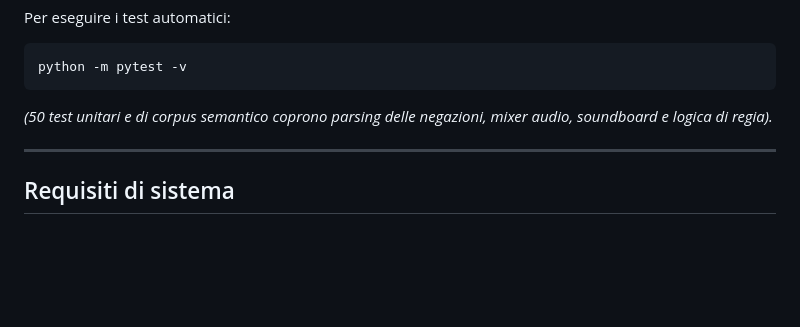
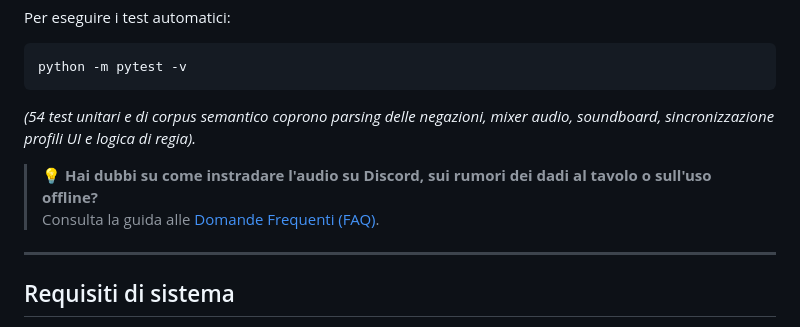
Before and after one commit to Il-Basta-Paolo/BardoAI, a Markdown page: README.md, the part around the change. Rendered like a GitHub page; blank space fills up the shorter version.

Commit message:
docs: aggiungi guida FAQ per il tavolo da gioco e Discord (#15)

````diff
--- a/README.md
+++ b/README.md
@@ -157,7 +157,10 @@ Per eseguire i test automatici:
 ```powershell
 python -m pytest -v
 ```
-*(50 test unitari e di corpus semantico coprono parsing delle negazioni, mixer audio, soundboard e logica di regia).*
+*(54 test unitari e di corpus semantico coprono parsing delle negazioni, mixer audio, soundboard, sincronizzazione profili UI e logica di regia).*
+
+> 💡 **Hai dubbi su come instradare l'audio su Discord, sui rumori dei dadi al tavolo o sull'uso offline?**
+> Consulta la guida alle [Domande Frequenti (FAQ)](docs/FAQ.md).
 
 ---
 
````
Also changed, not shown: docs/FAQ.md (added, +62 -0 lines).
